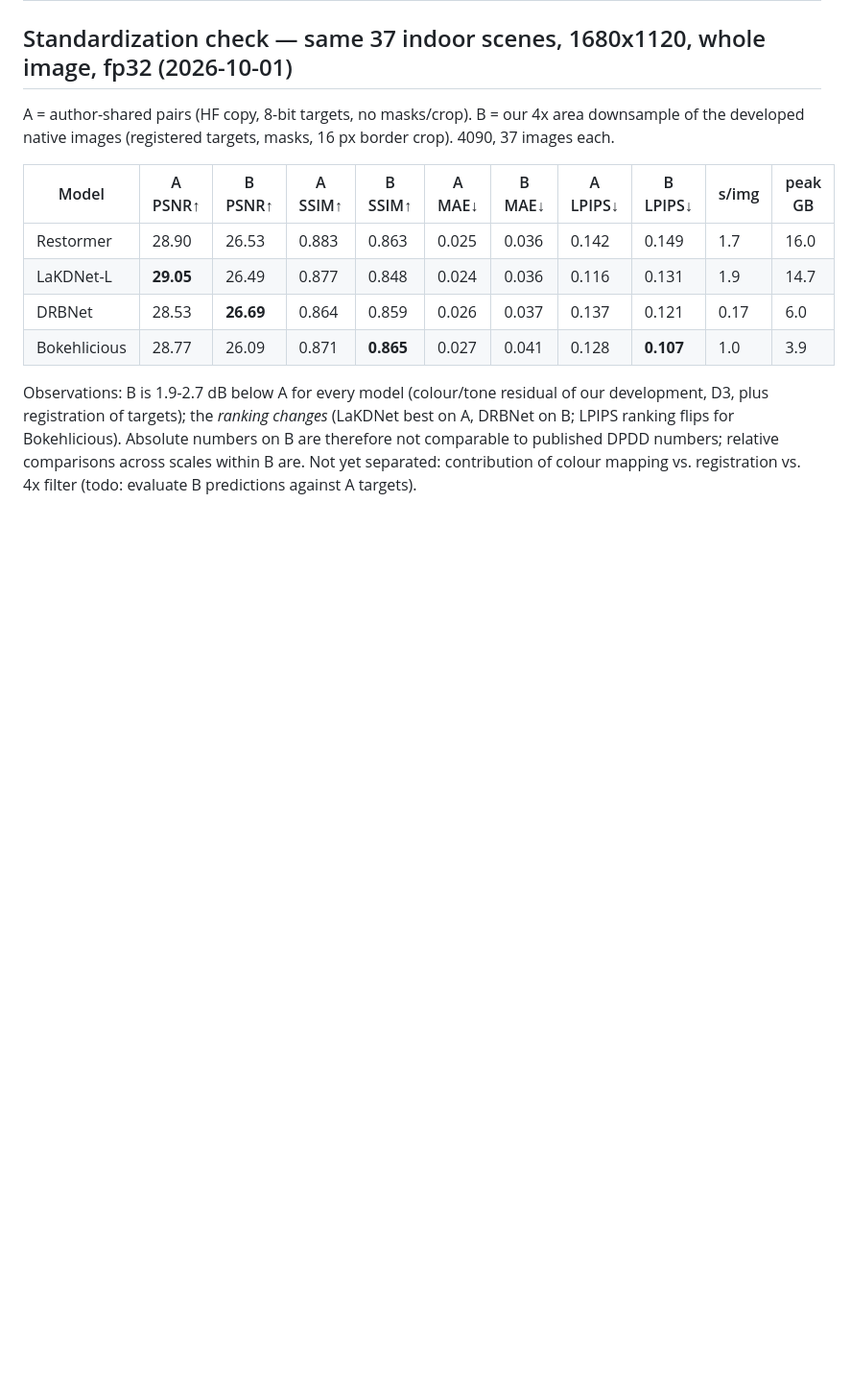
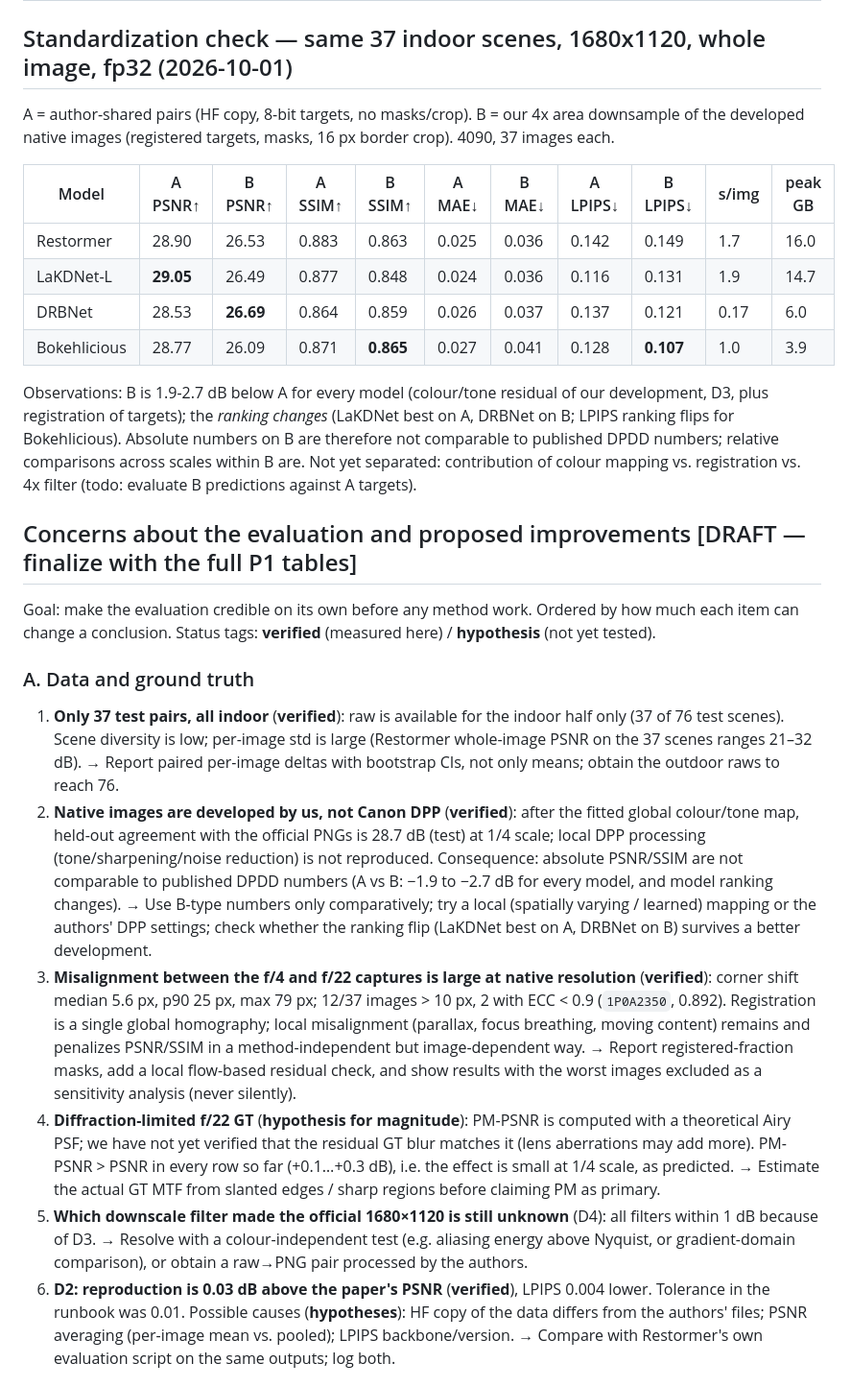
Before and after one commit to rchittersu/UntitledSubmission, a Markdown page: handoff/from_secure/2026-10-01_p1-eval.md, the part around one of its changes. Shown at 96% size. GitHub-like rendering; blank space fills up the shorter version.

Commit message:
P1 report draft: evaluation concerns and improvements

```diff
--- a/handoff/from_secure/2026-10-01_p1-eval.md
+++ b/handoff/from_secure/2026-10-01_p1-eval.md
@@ -31,3 +31,17 @@ registration of targets); the *ranking changes* (LaKDNet best on A, DRBNet on B;
 Absolute numbers on B are therefore not comparable to published DPDD numbers; relative comparisons across scales
 within B are. Not yet separated: contribution of colour mapping vs. registration vs. 4x filter (todo: evaluate B
 predictions against A targets).
+
+## Concerns about the evaluation and proposed improvements  [DRAFT — finalize with the full P1 tables]
+
+Goal: make the evaluation credible on its own before any method work. Ordered by how much each item can change a conclusion.
+Status tags: **verified** (measured here) / **hypothesis** (not yet tested).
+
+### A. Data and ground truth
+1. **Only 37 test pairs, all indoor** (**verified**): raw is available for the indoor half only (37 of 76 test scenes). Scene diversity is low; per-image std is large (Restormer whole-image PSNR on the 37 scenes ranges 21–32 dB). → Report paired per-image deltas with bootstrap CIs, not only means; obtain the outdoor raws to reach 76.
+2. **Native images are developed by us, not Canon DPP** (**verified**): after the fitted global colour/tone map, held-out agreement with the official PNGs is 28.7 dB (test) at 1/4 scale; local DPP processing (tone/sharpening/noise reduction) is not reproduced. Consequence: absolute PSNR/SSIM are not comparable to published DPDD numbers (A vs B: −1.9 to −2.7 dB for every model, and model ranking changes). → Use B-type numbers only comparatively; try a local (spatially varying / learned) mapping or the authors' DPP settings; check whether the ranking flip (LaKDNet best on A, DRBNet on B) survives a better development.
+3. **Misalignment between the f/4 and f/22 captures is large at native resolution** (**verified**): corner shift median 5.6 px, p90 25 px, max 79 px; 12/37 images > 10 px, 2 with ECC < 0.9 (`1P0A2350`, 0.892). Registration is a single global homography; local misalignment (parallax, focus breathing, moving content) remains and penalizes PSNR/SSIM in a method-independent but image-dependent way. → Report registered-fraction masks, add a local flow-based residual check, and show results with the worst images excluded as a sensitivity analysis (never silently).
+4. **Diffraction-limited f/22 GT** (**hypothesis for magnitude**): PM-PSNR is computed with a theoretical Airy PSF; we have not yet verified that the residual GT blur matches it (lens aberrations may add more). PM-PSNR > PSNR in every row so far (+0.1…+0.3 dB), i.e. the effect is small at 1/4 scale, as predicted. → Estimate the actual GT MTF from slanted edges / sharp regions before claiming PM as primary.
+5. **Which downscale filter made the official 1680×1120 is still unknown** (D4): all filters within 1 dB because of D3. → Resolve with a colour-independent test (e.g. aliasing energy above Nyquist, or gradient-domain comparison), or obtain a raw→PNG pair processed by the authors.
+6. **D2: reproduction is 0.03 dB above the paper's PSNR** (**verified**), LPIPS 0.004 lower. Tolerance in the runbook was 0.01. Possible causes (**hypotheses**): HF copy of the data differs from the authors' files; PSNR averaging (per-image mean vs. pooled); LPIPS backbone/version. → Compare with Restormer's own evaluation script on the same outputs; log both.
+
```
Also changed, not shown: other parts of handoff/from_secure/2026-10-01_p1-eval.md (+15 -0 lines).
